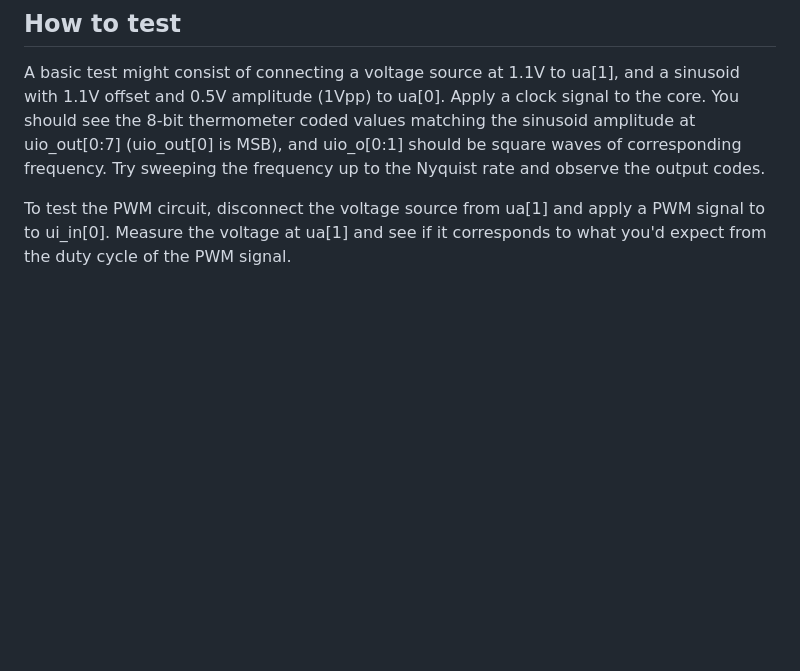
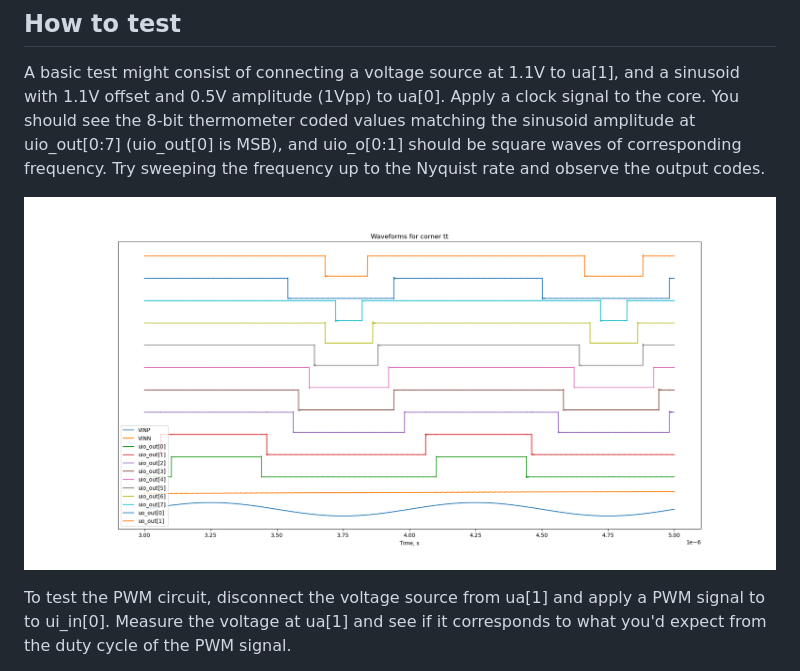
Before and after one commit to jamesrosssharp/high_speed_comparator_yolo, a Markdown page: docs/info.md, the part around one of its changes. Drawn GitHub-style; pictures changed too: docs/waveforms.png (added); blank space fills up the shorter version.

Commit message:
Added simulation waveforms to docs

```diff
--- a/docs/info.md
+++ b/docs/info.md
@@ -34,6 +34,8 @@ The analog pins used are:
 
 A basic test might consist of connecting a voltage source at 1.1V to ua[1], and a sinusoid with 1.1V offset and 0.5V amplitude (1Vpp) to ua[0]. Apply a clock signal to the core. You should see the 8-bit thermometer coded values matching the sinusoid amplitude at uio_out[0:7] (uio_out[0] is MSB), and uio_o[0:1] should be square waves of corresponding frequency. Try sweeping the frequency up to the Nyquist rate and observe the output codes.
 
+![expected waveforms for basic functional test](waveforms.png)
+
 To test the PWM circuit, disconnect the voltage source from ua[1] and apply a PWM signal to to ui_in[0]. Measure the voltage at ua[1] and see if it corresponds to what you'd expect from the duty cycle of the PWM signal.
 
 To test the AM radio, connect the PWM input (ui_in[0]) to the COMP_OUT of the AM radio, and the RF_FRONTEND_OUT (uo_out[0]) to the COMP_IN pin of the AM radio. Connect a 1nF cap to ua[1]. Then connect a long antenna wire (5meters or so) to ua[0]. If all goes well, you may be able to tune a few stations. But this submission is very much YOLO so the chances of it working are pretty slim.
```
Also changed, not shown: other parts of docs/info.md (+4 -4 lines).
